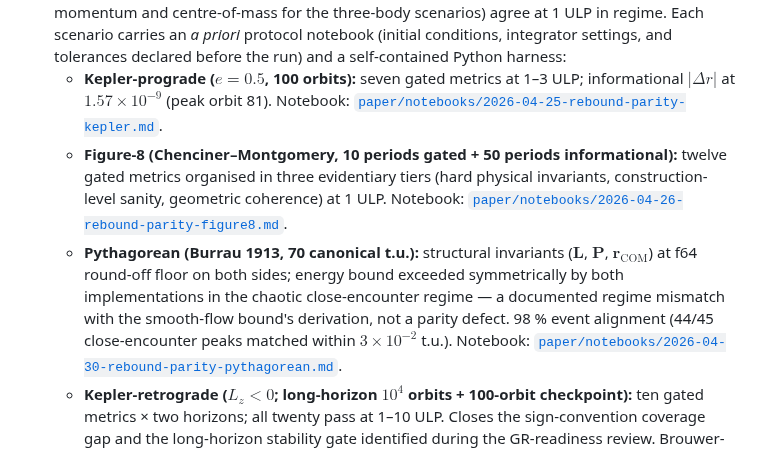
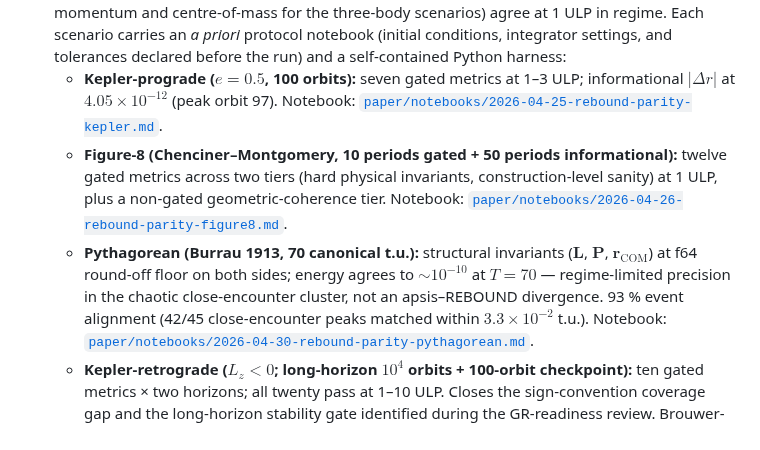
Before and after one commit to GabrielEstefanski/apsis, a Markdown page: README.md, the part around the change. GitHub-like rendering.

Commit message:
docs(readme): sync the parity-portfolio numbers to a fresh harness re-run
Re-ran the four REBOUND parity scenarios on the current code; the README's
validation detail had drifted from the post-#199 (IAS15 controller) state:
- Kepler informational |Δr|: 1.57e-9 (orbit 81) -> 4.05e-12 (orbit 97)
- Pythagorean: energy now passes the regime-appropriate bound (~1e-10 at
  T=70, regime-limited precision) rather than "exceeded"; event alignment
  93% (42/45), was 98% (44/45)
- Figure-8: the twelve gated metrics span two tiers; the geometric-coherence
  tier is informational, not gated

Figure-8 and retrograde gated metrics are otherwise current. The paper
already carries the regime-limited framing; this brings the README in line.

```diff
--- a/README.md
+++ b/README.md
@@ -316,21 +316,20 @@ What is verified in CI:
   self-contained Python harness:
   - **Kepler-prograde ($e = 0.5$, 100 orbits):** seven gated metrics
     at 1–3 ULP; informational $\lvert\Delta r\rvert$ at
-    $1.57 \times 10^{-9}$ (peak orbit 81).
+    $4.05 \times 10^{-12}$ (peak orbit 97).
     Notebook: [`paper/notebooks/2026-04-25-rebound-parity-kepler.md`](paper/notebooks/2026-04-25-rebound-parity-kepler.md).
   - **Figure-8 (Chenciner–Montgomery, 10 periods gated + 50 periods
-    informational):** twelve gated metrics organised in three
-    evidentiary tiers (hard physical invariants, construction-level
-    sanity, geometric coherence) at 1 ULP.
+    informational):** twelve gated metrics across two tiers (hard
+    physical invariants, construction-level sanity) at 1 ULP, plus a
+    non-gated geometric-coherence tier.
     Notebook: [`paper/notebooks/2026-04-26-rebound-parity-figure8.md`](paper/notebooks/2026-04-26-rebound-parity-figure8.md).
   - **Pythagorean (Burrau 1913, 70 canonical t.u.):** structural
     invariants ($\mathbf{L}$, $\mathbf{P}$, $\mathbf{r}_\text{COM}$)
-    at f64 round-off floor on both sides; energy bound exceeded
-    symmetrically by both implementations in the chaotic
-    close-encounter regime — a documented regime mismatch with the
-    smooth-flow bound's derivation, not a parity defect. 98 % event
-    alignment (44/45 close-encounter peaks matched within
-    $3 \times 10^{-2}$ t.u.).
+    at f64 round-off floor on both sides; energy agrees to
+    $\sim 10^{-10}$ at $T = 70$ — regime-limited precision in the
+    chaotic close-encounter cluster, not an apsis–REBOUND divergence.
+    93 % event alignment (42/45 close-encounter peaks matched within
+    $3.3 \times 10^{-2}$ t.u.).
     Notebook: [`paper/notebooks/2026-04-30-rebound-parity-pythagorean.md`](paper/notebooks/2026-04-30-rebound-parity-pythagorean.md).
   - **Kepler-retrograde ($L_z < 0$; long-horizon $10^4$ orbits +
     100-orbit checkpoint):** ten gated metrics × two horizons; all
```
